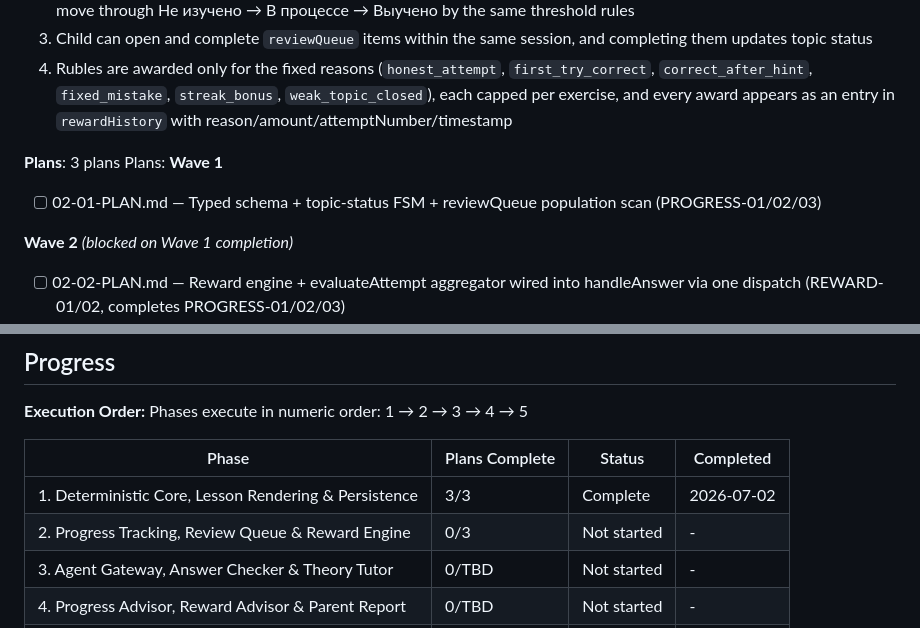
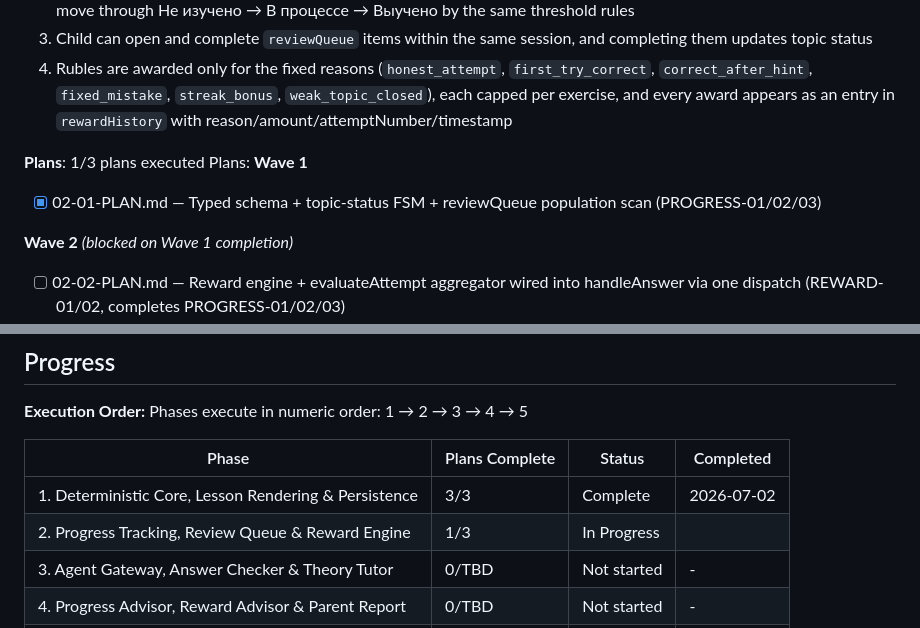
Before and after one commit to Vsevolod-Rusinskiy/english-quest-gsd, a Markdown page: .planning/ROADMAP.md, 2 parts joined by grey strips. Rendered like a GitHub page.

```diff
--- a/.planning/ROADMAP.md
+++ b/.planning/ROADMAP.md
@@ -61,11 +61,11 @@ Plans:
   3. Child can open and complete `reviewQueue` items within the same session, and completing them updates topic status
   4. Rubles are awarded only for the fixed reasons (`honest_attempt`, `first_try_correct`, `correct_after_hint`, `fixed_mistake`, `streak_bonus`, `weak_topic_closed`), each capped per exercise, and every award appears as an entry in `rewardHistory` with reason/amount/attemptNumber/timestamp
 
-**Plans**: 3 plans
+**Plans**: 1/3 plans executed
 Plans:
 **Wave 1**
 
-- [ ] 02-01-PLAN.md — Typed schema + topic-status FSM + reviewQueue population scan (PROGRESS-01/02/03)
+- [x] 02-01-PLAN.md — Typed schema + topic-status FSM + reviewQueue population scan (PROGRESS-01/02/03)
 
 **Wave 2** *(blocked on Wave 1 completion)*
 
@@ -129,7 +129,7 @@ Phases execute in numeric order: 1 → 2 → 3 → 4 → 5
 | Phase | Plans Complete | Status | Completed |
 |-------|----------------|--------|-----------|
 | 1. Deterministic Core, Lesson Rendering & Persistence | 3/3 | Complete    | 2026-07-02 |
-| 2. Progress Tracking, Review Queue & Reward Engine | 0/3 | Not started | - |
+| 2. Progress Tracking, Review Queue & Reward Engine | 1/3 | In Progress|  |
 | 3. Agent Gateway, Answer Checker & Theory Tutor | 0/TBD | Not started | - |
 | 4. Progress Advisor, Reward Advisor & Parent Report | 0/TBD | Not started | - |
 | 5. Kid-Friendly Visual Design | 0/TBD | Not started | - |
```
Also changed, not shown: .planning/STATE.md (+7 -7 lines).
